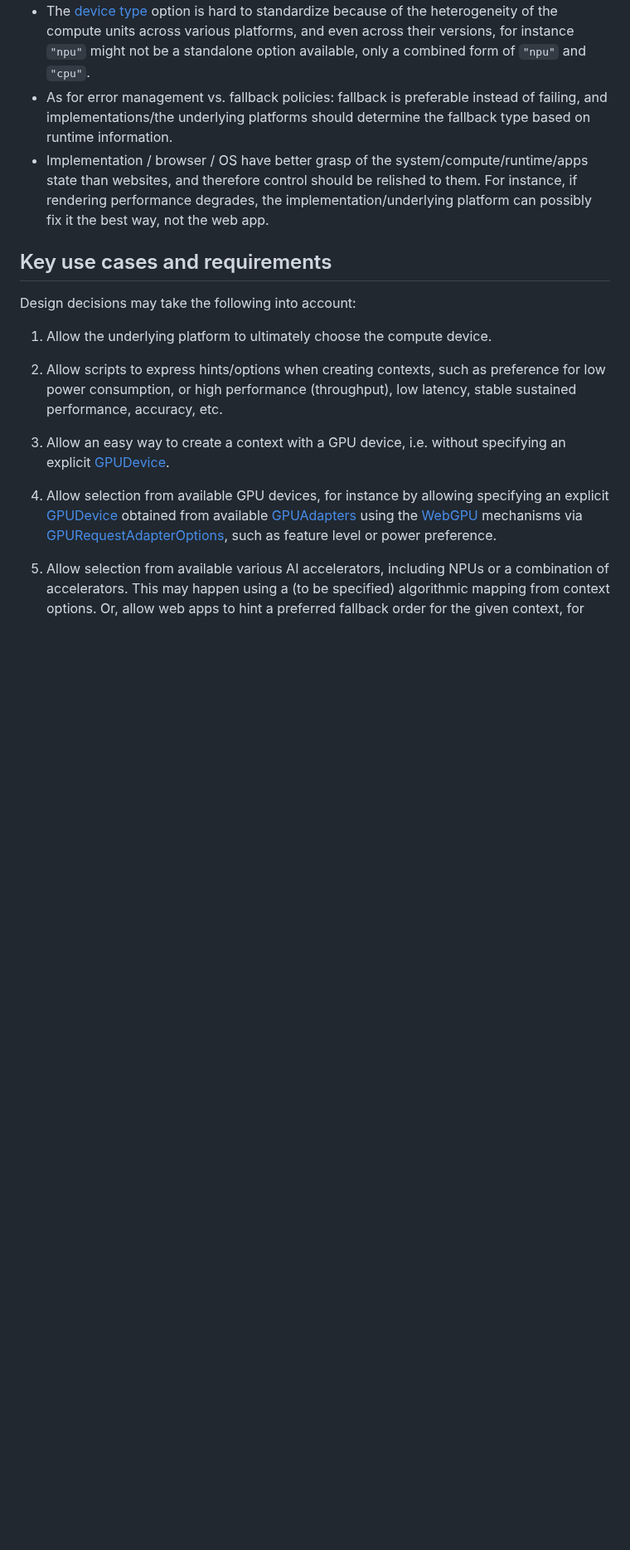
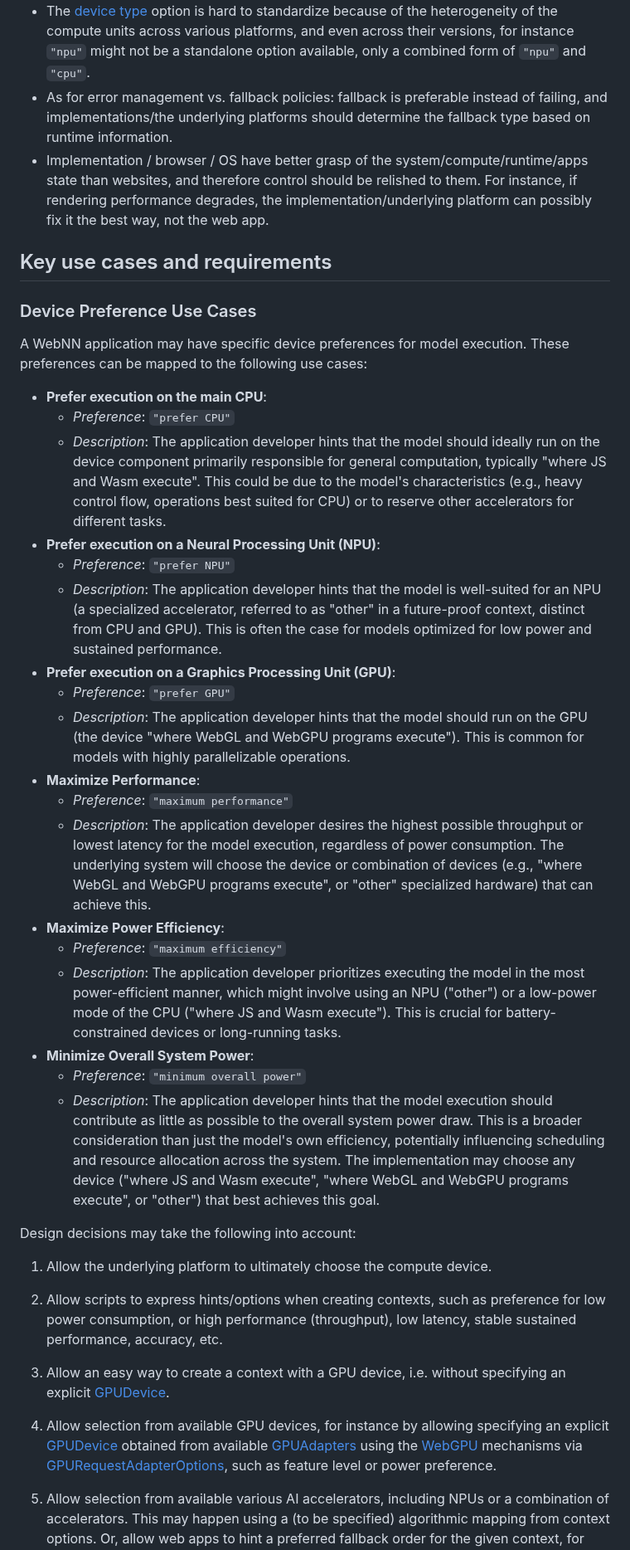
Before and after one commit to webmachinelearning/webnn, a Markdown page: device-selection-explainer.md, the part around the change. Shown at 83% size. GitHub-like rendering; blank space fills up the shorter version.

Commit message:
Add device preference use cases to explainer
Adds a new subsection "Device Preference Use Cases" to the
device-selection-explainer.md document.

This subsection details several use cases for device selection preferences,
mapping them to the preferences discussed in the W3C WebML WG minutes
of 2025-05-08 (https://www.w3.org/2025/05/08-webmachinelearning-minutes.html#2ec0).

The use cases cover:
- Preferring CPU
- Preferring NPU
- Preferring GPU
- Maximizing performance
- Maximizing power efficiency
- Minimizing overall system power

Future-proof device names ("where JS and Wasm execute", "where WebGL
and WebGPU programs execute", "other") are used in the descriptions.

```diff
--- a/device-selection-explainer.md
+++ b/device-selection-explainer.md
@@ -50,6 +50,29 @@ Later the need for explicit device selection support was challenged in [[MLConte
 - Implementation / browser / OS have better grasp of the system/compute/runtime/apps state than websites, and therefore control should be relished to them. For instance, if rendering performance degrades, the implementation/underlying platform can possibly fix it the best way, not the web app.
 
 ## Key use cases and requirements
+
+### Device Preference Use Cases
+
+A WebNN application may have specific device preferences for model execution. These preferences can be mapped to the following use cases:
+
+*   **Prefer execution on the main CPU**:
+    *   *Preference*: `"prefer CPU"`
+    *   *Description*: The application developer hints that the model should ideally run on the device component primarily responsible for general computation, typically "where JS and Wasm execute". This could be due to the model's characteristics (e.g., heavy control flow, operations best suited for CPU) or to reserve other accelerators for different tasks.
+*   **Prefer execution on a Neural Processing Unit (NPU)**:
+    *   *Preference*: `"prefer NPU"`
+    *   *Description*: The application developer hints that the model is well-suited for an NPU (a specialized accelerator, referred to as "other" in a future-proof context, distinct from CPU and GPU). This is often the case for models optimized for low power and sustained performance.
+*   **Prefer execution on a Graphics Processing Unit (GPU)**:
+    *   *Preference*: `"prefer GPU"`
+    *   *Description*: The application developer hints that the model should run on the GPU (the device "where WebGL and WebGPU programs execute"). This is common for models with highly parallelizable operations.
+*   **Maximize Performance**:
+    *   *Preference*: `"maximum performance"`
+    *   *Description*: The application developer desires the highest possible throughput or lowest latency for the model execution, regardless of power consumption. The underlying system will choose the device or combination of devices (e.g., "where WebGL and WebGPU programs execute", or "other" specialized hardware) that can achieve this.
+*   **Maximize Power Efficiency**:
+    *   *Preference*: `"maximum efficiency"`
+    *   *Description*: The application developer prioritizes executing the model in the most power-efficient manner, which might involve using an NPU ("other") or a low-power mode of the CPU ("where JS and Wasm execute"). This is crucial for battery-constrained devices or long-running tasks.
+*   **Minimize Overall System Power**:
+    *   *Preference*: `"minimum overall power"`
+    *   *Description*: The application developer hints that the model execution should contribute as little as possible to the overall system power draw. This is a broader consideration than just the model's own efficiency, potentially influencing scheduling and resource allocation across the system. The implementation may choose any device ("where JS and Wasm execute", "where WebGL and WebGPU programs execute", or "other") that best achieves this goal.
 
 Design decisions may take the following into account:
 
```
